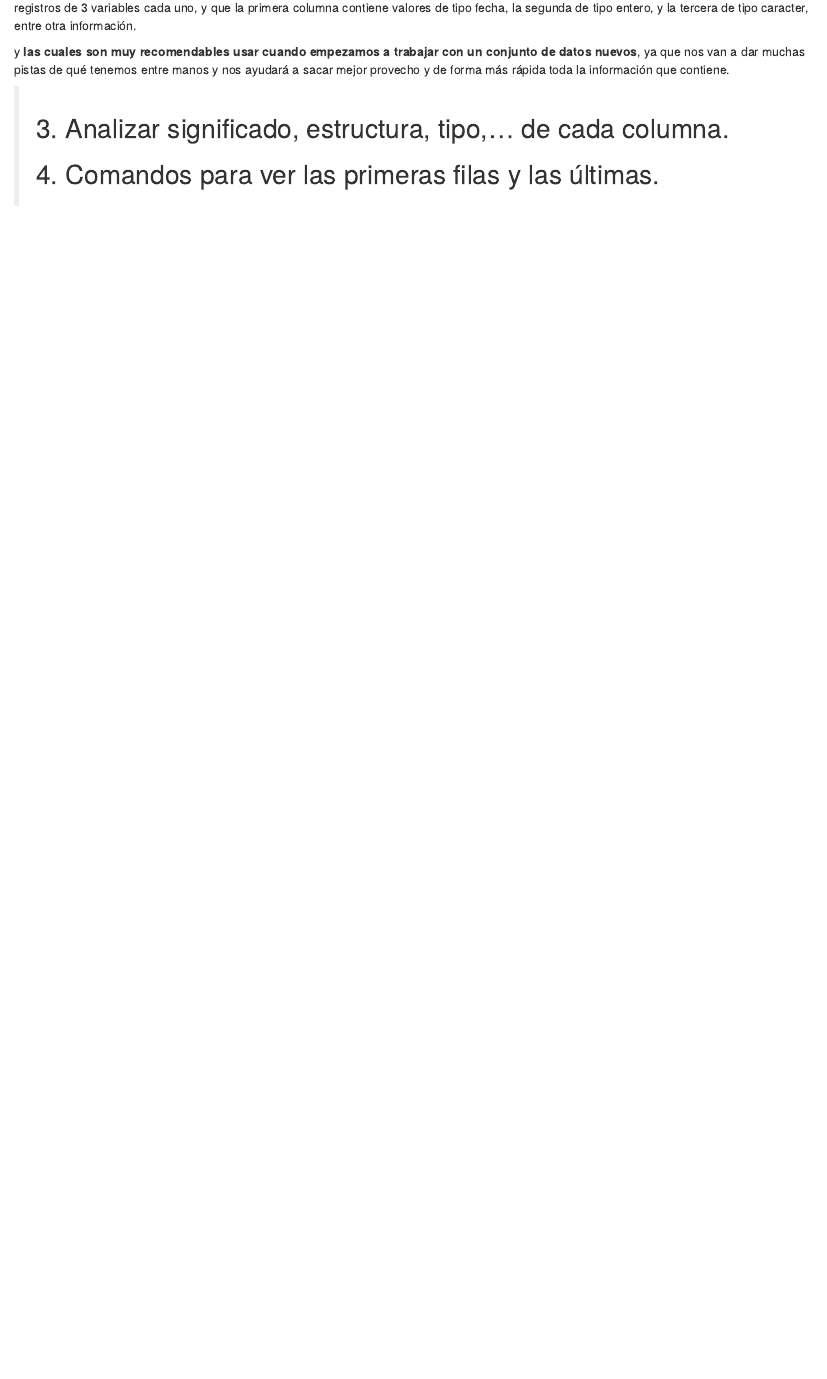
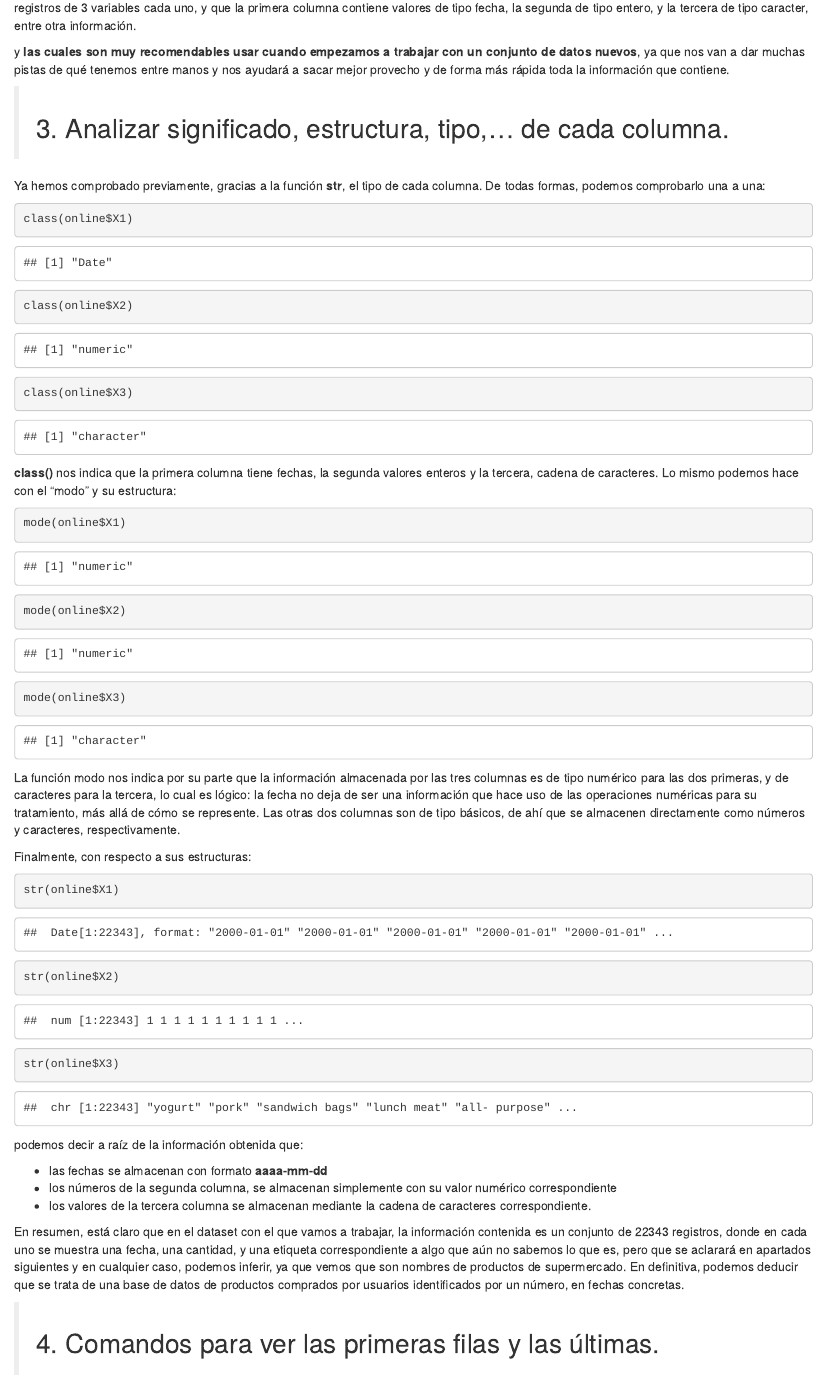
Before and after one commit to RAMORABONILLA/rasociacion2-trabajoindividual-jgdonas, an R Markdown document (reglasAsociacion2.Rmd): the page in a window 1100 px wide, from 2710 px down. Rendered offline with R 4.5, knitr and Pandoc, with nearby package versions.

Commit message:
Realizado ejercico 4.

````diff
--- a/reglasAsociacion2.Rmd
+++ b/reglasAsociacion2.Rmd
@@ -65,6 +65,41 @@
 y **las cuales son muy recomendables usar cuando empezamos a trabajar con un conjunto de datos nuevos**, ya que nos van a dar muchas pistas de qué tenemos entre manos y nos ayudará a sacar mejor provecho y de forma más rápida toda la información que contiene.
 
 > ## 3. Analizar significado, estructura, tipo,… de cada columna.
+
+Ya hemos comprobado previamente, gracias a la función **str**, el tipo de cada columna. De todas formas, podemos comprobarlo una a una:
+
+```{r}
+class(online$X1)
+class(online$X2)
+class(online$X3)
+```
+**class()** nos indica que la primera columna tiene fechas, la segunda valores enteros y la tercera, cadena de caracteres.
+Lo mismo podemos hace con el "modo" y su estructura:
+
+```{r}
+mode(online$X1)
+mode(online$X2)
+mode(online$X3)
+```
+
+La función modo nos indica por su parte que la información almacenada por las tres columnas es de tipo numérico para las dos primeras, y de caracteres para la tercera, lo cual es lógico: la fecha no deja de ser una información que hace uso de las operaciones numéricas para su tratamiento, más allá de cómo se represente. Las otras dos columnas son de tipo básicos, de ahí que se almacenen directamente como números y caracteres, respectivamente.
+
+Finalmente, con respecto a sus estructuras:
+
+```{r}
+str(online$X1)
+str(online$X2)
+str(online$X3)
+```
+
+podemos decir a raíz de la información obtenida que:
+
+* las fechas se almacenan con formato **aaaa-mm-dd**
+* los números de la segunda columna, se almacenan simplemente con su valor numérico correspondiente
+* los valores de la tercera columna se almacenan mediante la cadena de caracteres correspondiente.
+
+En resumen, está claro que en el dataset con el que vamos a trabajar, la información contenida es un conjunto de 22343 registros, donde en cada uno se muestra una fecha, una cantidad, y una etiqueta correspondiente a algo que aún no sabemos lo que es, pero que se aclarará en apartados siguientes y en cualquier caso, podemos inferir, ya que vemos que son nombres de productos de supermercado. En definitiva, podemos deducir que se trata de una base de datos de productos comprados por usuarios identificados por un número, en fechas concretas.
+
 > ## 4. Comandos para ver las primeras filas y las últimas.
 
 Para ver las primera y últimas filas de una estructura de datos en R, es tan fácil como usar las funciones **head()** y **tail()**, que nos muestran respectivamente, las seis primeras y seis últimas filas de dicha estructura:
````
